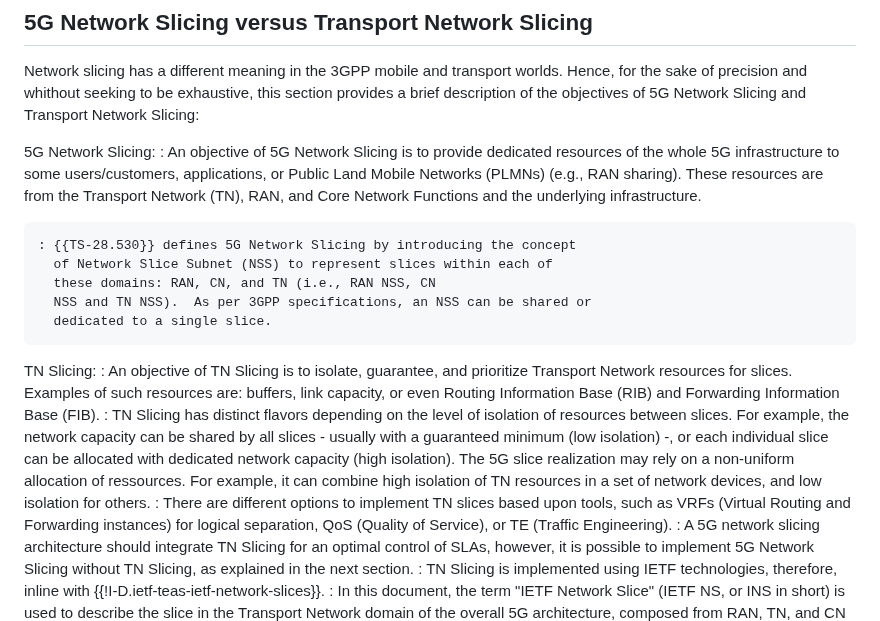
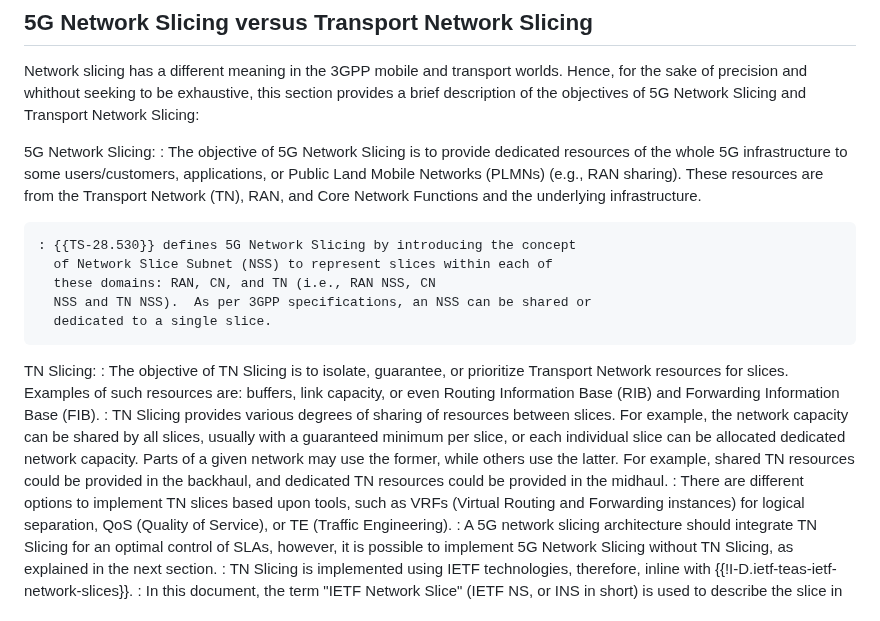
Before and after one commit to boucadair/5g-slice-realization, a Markdown page: draft-srld-teas-5g-slicing.md, the part around the change. Drawn GitHub-style.

Commit message:
fixing section 3.1
removing references to -controversial- "isolation"

```diff
--- a/draft-srld-teas-5g-slicing.md
+++ b/draft-srld-teas-5g-slicing.md
@@ -211,7 +211,7 @@ An extended list of abbreviations used in this document are listed in {{ext-abbr
    Transport Network Slicing:
 
    5G Network Slicing:
-   : An objective of 5G Network Slicing is to provide dedicated
+   : The objective of 5G Network Slicing is to provide dedicated
       resources of the whole 5G infrastructure to some users/customers,
       applications, or Public Land Mobile Networks (PLMNs) (e.g.,
       RAN sharing). These resources are from the Transport Network (TN), RAN,
@@ -224,12 +224,11 @@ An extended list of abbreviations used in this document are listed in {{ext-abbr
       dedicated to a single slice.
 
    TN Slicing:
-   : An objective of TN Slicing is to isolate,
-      guarantee, and prioritize Transport Network resources for slices. Examples of such resources are:
+   : The objective of TN Slicing is to isolate,
+      guarantee, or prioritize Transport Network resources for slices. Examples of such resources are:
       buffers, link capacity, or even Routing
       Information Base (RIB) and Forwarding Information Base (FIB).
-    : TN Slicing has distinct flavors depending on the level of isolation of resources between slices.
-      For example, the network capacity can be shared by all slices - usually with a guaranteed minimum (low isolation) -, or each individual slice can be allocated with dedicated network capacity (high isolation). The 5G slice realization may rely on a non-uniform allocation of ressources. For example, it can combine high isolation of TN resources in a set of network devices, and low isolation for others.
+    : TN Slicing provides various degrees of sharing of resources between slices. For example, the network capacity can be shared by all slices, usually with a guaranteed minimum per slice, or each individual slice can be allocated dedicated network capacity. Parts of a given network may use the former, while others use the latter. For example, shared TN resources could be provided in the backhaul, and dedicated TN resources could be provided in the midhaul.
     : There are different options to implement TN slices based upon
       tools, such as VRFs (Virtual Routing and Forwarding instances)
       for logical separation, QoS (Quality of Service), or TE (Traffic
```
